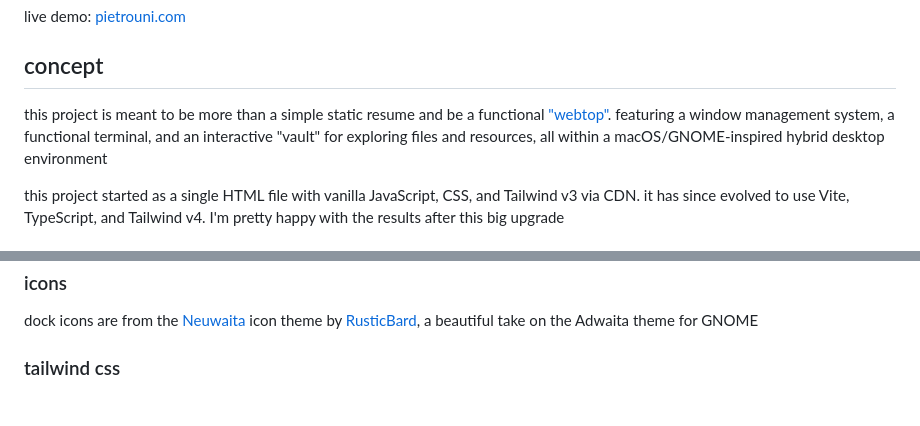
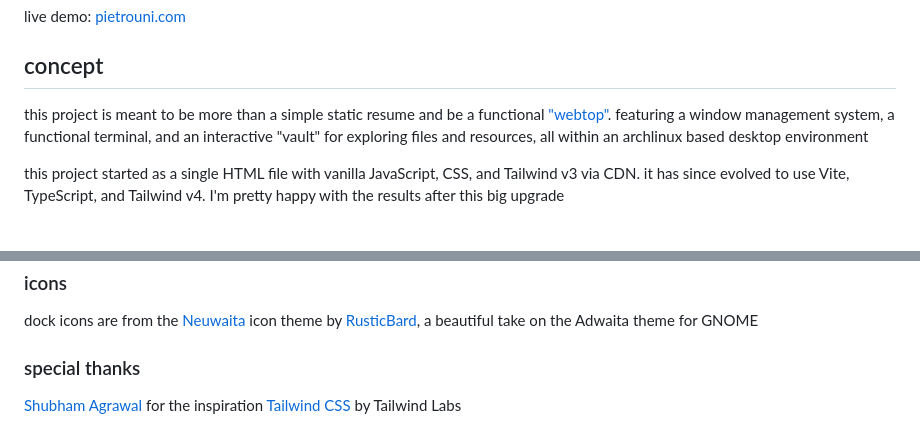
Before and after one commit to pietrocious/pietrouni.com, a Markdown page: README.md, 2 parts joined by grey strips. Drawn GitHub-style.

Commit message:
Revise project concept and add special thanks section
Updated project description to reflect the use of an Arch Linux-based desktop environment and added special thanks to Shubham Agrawal for inspiration.

```diff
--- a/README.md
+++ b/README.md
@@ -11,7 +11,7 @@ live demo: [pietrouni.com](https://pietrouni.com)
 
 ## concept
 
-this project is meant to be more than a simple static resume and be a functional ["webtop"](https://en.wikipedia.org/wiki/Web_desktop). featuring a window management system, a functional terminal, and an interactive "vault" for exploring files and resources, all within a macOS/GNOME-inspired hybrid desktop environment
+this project is meant to be more than a simple static resume and be a functional ["webtop"](https://en.wikipedia.org/wiki/Web_desktop). featuring a window management system, a functional terminal, and an interactive "vault" for exploring files and resources, all within an archlinux based desktop environment
 
 this project started as a single HTML file with vanilla JavaScript, CSS, and Tailwind v3 via CDN. it has since evolved to use Vite, TypeScript, and Tailwind v4. I'm pretty happy with the results after this big upgrade
 
@@ -60,6 +60,7 @@ this project uses a combination of Google Fonts and one custom font:
 
 dock icons are from the [Neuwaita](https://github.com/RusticBard/Neuwaita) icon theme by [RusticBard](https://github.com/RusticBard), a beautiful take on the Adwaita theme for GNOME
 
-### tailwind css
+### special thanks
 
+[Shubham Agrawal](https://agrashu.me/) for the inspiration
 [Tailwind CSS](https://tailwindcss.com/) by Tailwind Labs
```
